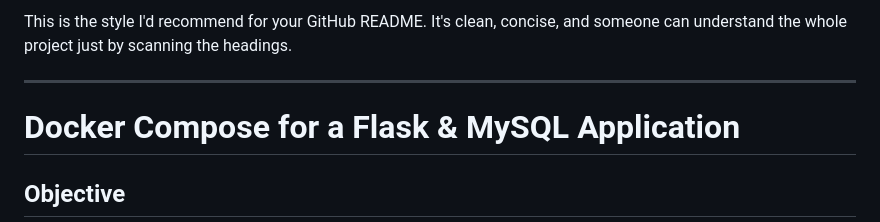
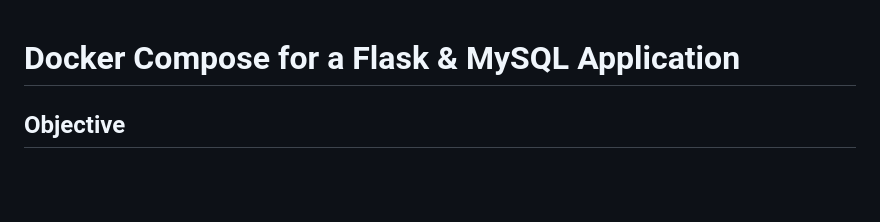
Before and after one commit to bilalamjad-devops/orchestrate-flask-mysql-with-docker-compose, a Markdown page: README.md, the part around the change. Rendered like a GitHub page; blank space fills up the shorter version.

```diff
--- a/README.md
+++ b/README.md
@@ -1,6 +1,4 @@
-This is the style I'd recommend for your GitHub README. It's clean, concise, and someone can understand the whole project just by scanning the headings.
 
----
 
 # Docker Compose for a Flask & MySQL Application
 
```
